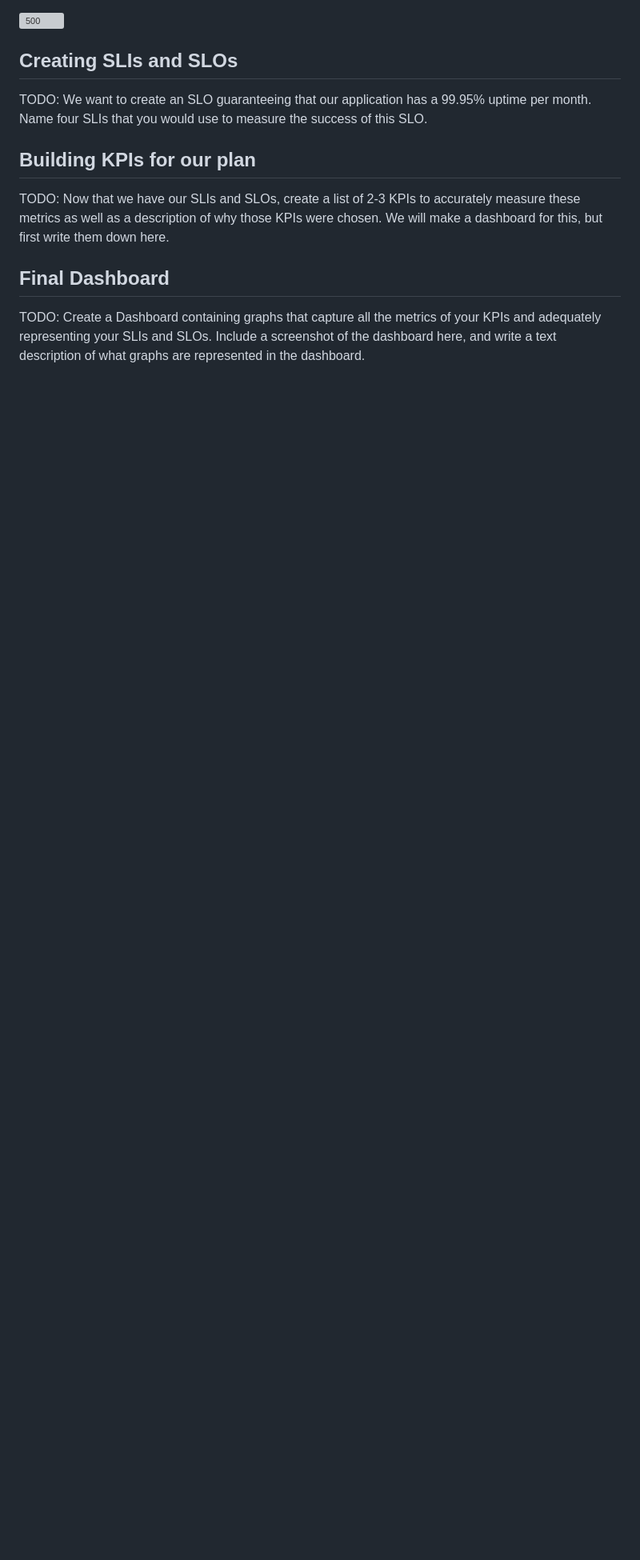
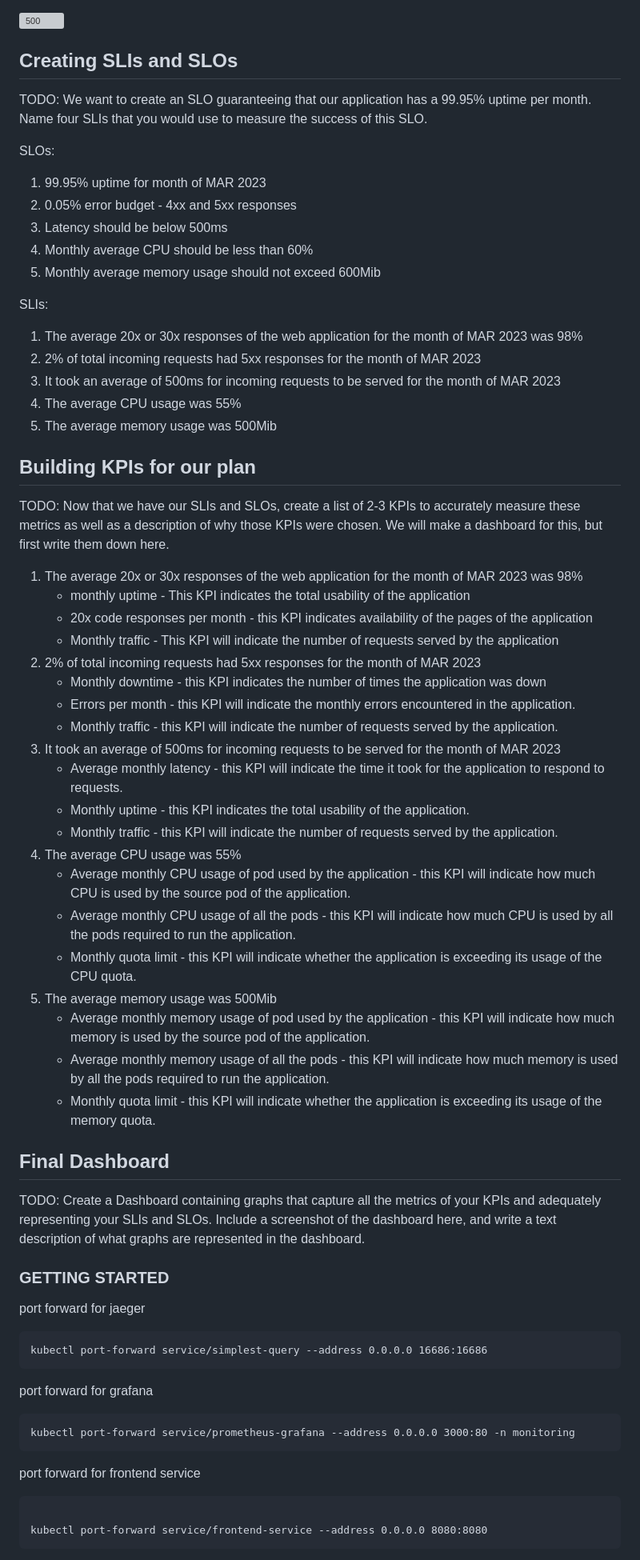
Before and after one commit to nikhil-31/monitoring-dashboards, a Markdown page: README.md, the part around one of its changes. Shown at 80% size. GitHub-like rendering; blank space fills up the shorter version; grey boxes are pictures that could not be loaded.

Commit message:
Added KPIs for final dashboard

````diff
--- a/README.md
+++ b/README.md
@@ -101,12 +101,65 @@ causing the endpoint to connect to a mongodb database that does not exist.
 ## Creating SLIs and SLOs
 TODO: We want to create an SLO guaranteeing that our application has a 99.95% uptime per month. Name four SLIs that you would use to measure the success of this SLO.
 
+SLOs:
+1. 99.95% uptime for month of MAR 2023
+2. 0.05% error budget - 4xx and 5xx responses
+3. Latency should be below 500ms
+4. Monthly average CPU should be less than 60%
+5. Monthly average memory usage should not exceed 600Mib
+
+SLIs:
+1. The average 20x or 30x responses of the web application for the month of MAR 2023 was 98%
+2. 2% of total incoming requests had 5xx responses for the month of MAR 2023
+3. It took an average of 500ms for incoming requests to be served for the month of MAR 2023
+4. The average CPU usage was 55%
+5. The average memory usage was 500Mib
+
 
 
 ## Building KPIs for our plan
 TODO: Now that we have our SLIs and SLOs, create a list of 2-3 KPIs to accurately measure these metrics as well as a description of why those KPIs were chosen. We will make a dashboard for this, but first write them down here.
 
+1. The average 20x or 30x responses of the web application for the month of MAR 2023 was 98%
+   - monthly uptime - This KPI indicates the total usability of the application
+   - 20x code responses per month - this KPI indicates availability of the pages of the application
+   - Monthly traffic - This KPI will indicate the number of requests served by the application
+2. 2% of total incoming requests had 5xx responses for the month of MAR 2023
+   - Monthly downtime - this KPI indicates the number of times the application was down
+   - Errors per month - this KPI will indicate the monthly errors encountered in the application.
+   - Monthly traffic - this KPI will indicate the number of requests served by the application.
+3. It took an average of 500ms for incoming requests to be served for the month of MAR 2023
+   - Average monthly latency - this KPI will indicate the time it took for the application to respond to requests.
+   - Monthly uptime - this KPI indicates the total usability of the application.
+   - Monthly traffic - this KPI will indicate the number of requests served by the application.
+4. The average CPU usage was 55%
+   - Average monthly CPU usage of pod used by the application - this KPI will indicate how much CPU is used by the source pod of the application.
+   - Average monthly CPU usage of all the pods - this KPI will indicate how much CPU is used by all the pods required to run the application.
+   - Monthly quota limit - this KPI will indicate whether the application is exceeding its usage of the CPU quota.
+5. The average memory usage was 500Mib
+   - Average monthly memory usage of pod used by the application - this KPI will indicate how much memory is used by the source pod of the application.
+   - Average monthly memory usage of all the pods - this KPI will indicate how much memory is used by all the pods required to run the application.
+   - Monthly quota limit - this KPI will indicate whether the application is exceeding its usage of the memory quota.
 
 
 ## Final Dashboard
 TODO: Create a Dashboard containing graphs that capture all the metrics of your KPIs and adequately representing your SLIs and SLOs. Include a screenshot of the dashboard here, and write a text description of what graphs are represented in the dashboard.
+
+### GETTING STARTED
+
+port forward for jaeger
+```
+kubectl port-forward service/simplest-query --address 0.0.0.0 16686:16686
+```
+
+port forward for grafana
+```
+kubectl port-forward service/prometheus-grafana --address 0.0.0.0 3000:80 -n monitoring
+```
+
+port forward for frontend service
+```
+
+kubectl port-forward service/frontend-service --address 0.0.0.0 8080:8080
+```
+
````
Also changed, not shown: other parts of README.md (+18 -0 lines).
